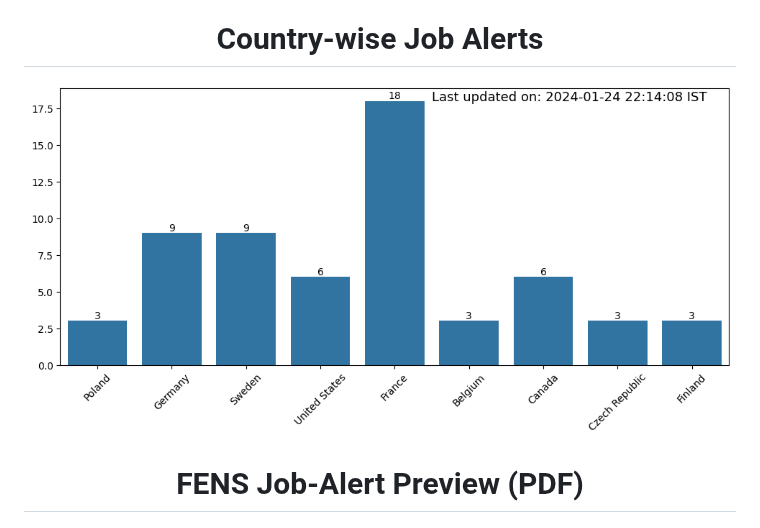
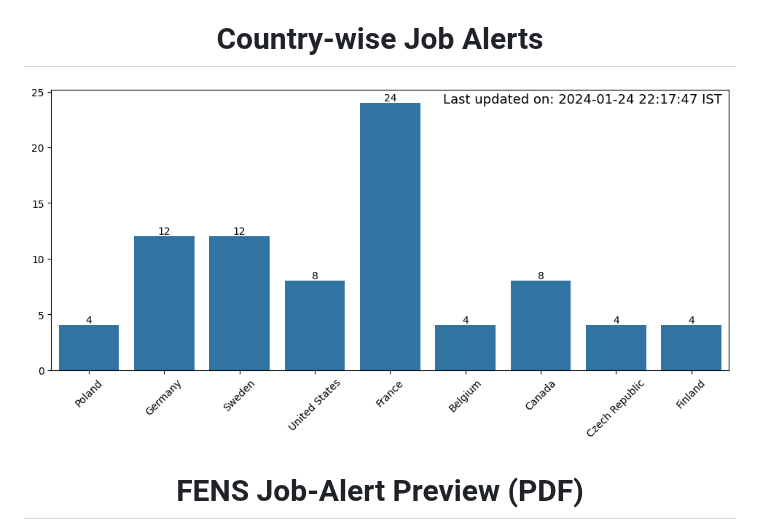
Before and after one commit to pradhanhitesh/FENS-JobsAlert, a Markdown page: README.md, the part around one of its changes. GitHub-like rendering; pictures changed too: CountryCount_2412024221747.png (added).

```diff
--- a/README.md
+++ b/README.md
@@ -26,7 +26,7 @@ All you need to do is sign up to receive our weekly job updates through Google G
 
 <h1 align = "center">Country-wise Job Alerts</h1>
 <p align="center">
-    <img src="CountryCount_241202422148.png" width="750" height="400">
+    <img src="CountryCount_2412024221747.png" width="750" height="400">
 </p>
 
 <h1 align = "center">FENS Job-Alert Preview (PDF)</h1>
```
Also changed, not shown: other parts of README.md (+1 -1 lines), data/images/CountryCount_241202422148.png (renamed from CountryCount_241202422148.png), 7 other files.
